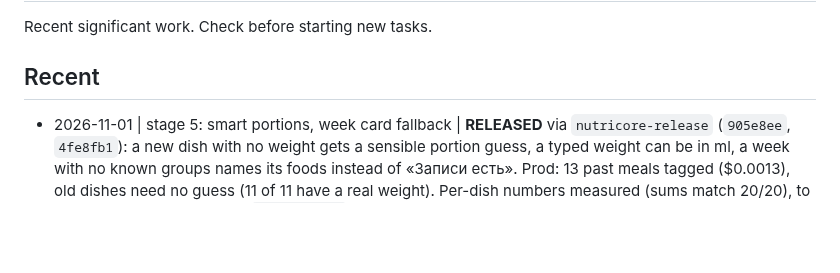
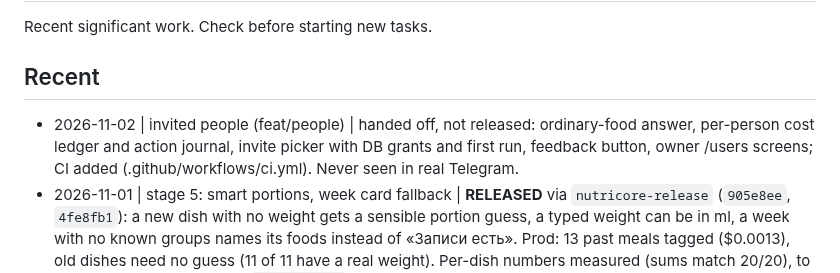
Before and after one commit to JuliiaZhuravleva/nutricore, a Markdown page: _registry.md, the part around the change. Rendered like a GitHub page; blank space fills up the shorter version.

Commit message:
docs: record the invited-people hand-off and what it leaves open
Co-Authored-By: Claude Opus 5.5 <noreply@anthropic.com>
Claude-Session: https://claude.ai/code/session_01MZRdTwAyisGAG7mwBhSqbw

```diff
--- a/_registry.md
+++ b/_registry.md
@@ -5,6 +5,7 @@ Recent significant work. Check before starting new tasks.
 ## Recent
 
 <!-- Format: - YYYY-MM-DD | topic | one-line summary -->
+- 2026-11-02 | invited people (feat/people) | handed off, not released: ordinary-food answer, per-person cost ledger and action journal, invite picker with DB grants and first run, feedback button, owner /users screens; CI added (.github/workflows/ci.yml). Never seen in real Telegram.
 - 2026-11-01 | stage 5: smart portions, week card fallback | **RELEASED** via `nutricore-release` (`905e8ee`, `4fe8fb1`): a new dish with no weight gets a sensible portion guess, a typed weight can be in ml, a week with no known groups names its foods instead of «Записи есть». Prod: 13 past meals tagged ($0.0013), old dishes need no guess (11 of 11 have a real weight). Per-dish numbers measured (sums match 20/20), to be enabled next round with `↩️ Убранное`.
 - 2026-10-30 | stage 5 slices B–I: design for review | No repo change. Private design artifact https://claude.ai/artifact/XqF9EB5B1iNja9s16yiiSw: user stories B–I, 39 whole-message screens (picture card + caption + buttons, light/dark, plain vs drawn emoji), transition map, a 29-emoji set (not uploaded), 3 inline fresh-eyes rounds (4 invented personas, deutan simulation) and 12 owner questions with recommendations. Decided in the mocks: tab «7 дней» = rolling last 7 days, Sunday push «Неделя, 19–25 октября» = calendar Mon–Sun; groups shown as «N дн.» with no «из 7»; ✓ state mark first on a label. Found: Telegram cuts inline labels with «…» (~12 chars at 3/row) — the live draft size chips (`meal_draft.py` SIZES) are likely cut (INFERRED, phone screenshot asked). Waiting: her answers (silence = recommendation), then slice B.
 - 2026-10-30 | stage 5 slice A: safety pass | **RELEASED** via `nutricore-release` (`4a737dd`, branch `feat/stage5-safety-pass`: `105fd10` + review fixes `d5cd878`); verified in prod: containers restarted, `telegram_bot` and `app` carry the review-pass string «Цифры сразу» (0 before `d5cd878`). Calories/macros sit behind «🔢 Цифры» by default (⚙️ «🔢 Цифры сразу» to show at once; `User.settings`, no migration), the ⚠️ number caveats hide with them, portion grams stay visible, a hidden week lists meal times instead of a count. All bot texts gender-neutral, one register «ты», enforced by `tests/test_user_text.py` (f-strings read whole, planted-file control). Favorites treat malformed callback ids as stale. 3 review agents (≈229k tokens). 923 tests. Next: slice I (diary export) format decided — PDF + CSV.
```
Also changed, not shown: _tech-debt-backlog.md (+46 -0 lines).
